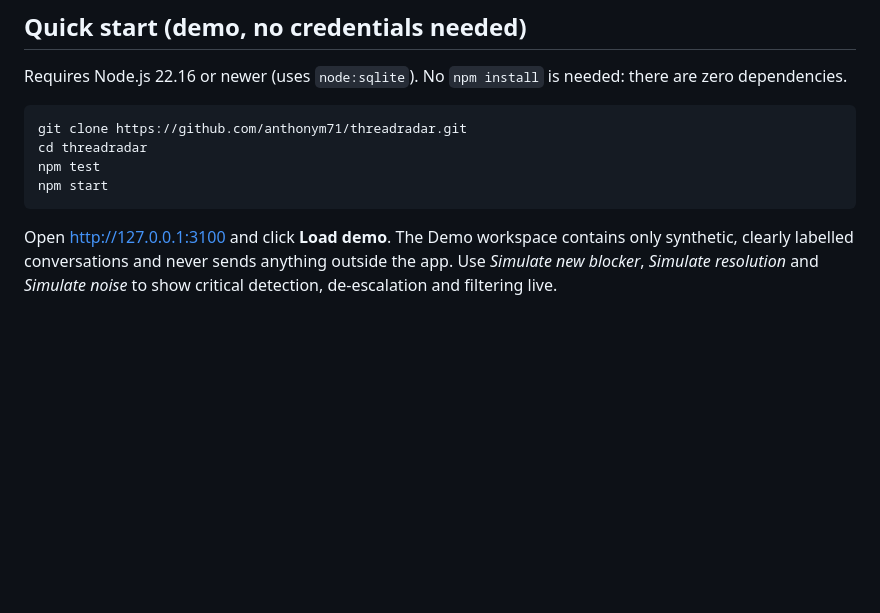
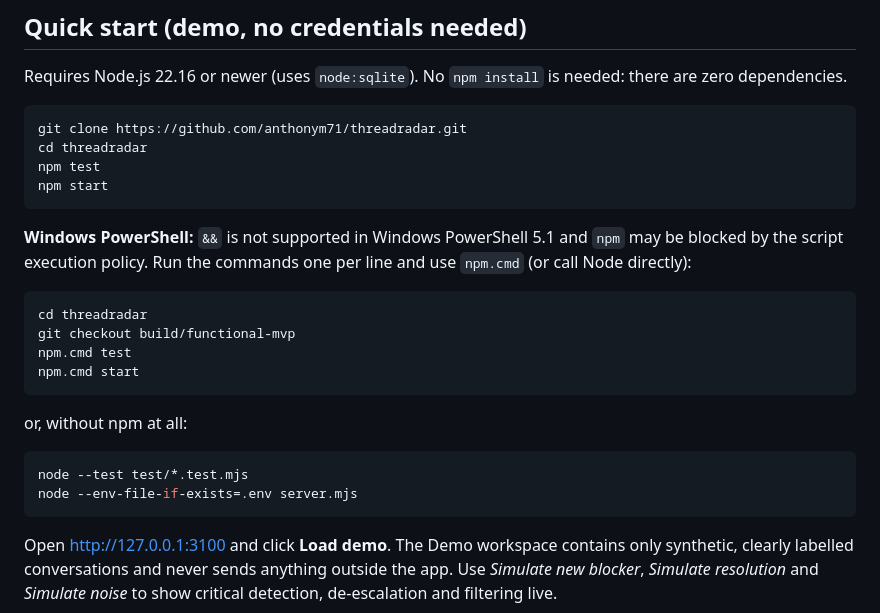
Before and after one commit to anthonym71/threadradar, a Markdown page: README.md, the part around the change. Rendered like a GitHub page; blank space fills up the shorter version.

Commit message:
docs: Windows PowerShell startup commands
Co-Authored-By: Claude Fable 5.1 <noreply@anthropic.com>

````diff
--- a/README.md
+++ b/README.md
@@ -56,6 +56,22 @@ git clone https://github.com/anthonym71/threadradar.git
 cd threadradar
 npm test
 npm start
+```
+
+**Windows PowerShell:** `&&` is not supported in Windows PowerShell 5.1 and `npm` may be blocked by the script execution policy. Run the commands one per line and use `npm.cmd` (or call Node directly):
+
+```powershell
+cd threadradar
+git checkout build/functional-mvp
+npm.cmd test
+npm.cmd start
+```
+
+or, without npm at all:
+
+```powershell
+node --test test/*.test.mjs
+node --env-file-if-exists=.env server.mjs
 ```
 
 Open http://127.0.0.1:3100 and click **Load demo**. The Demo workspace contains only synthetic, clearly labelled conversations and never sends anything outside the app. Use *Simulate new blocker*, *Simulate resolution* and *Simulate noise* to show critical detection, de-escalation and filtering live.
````
